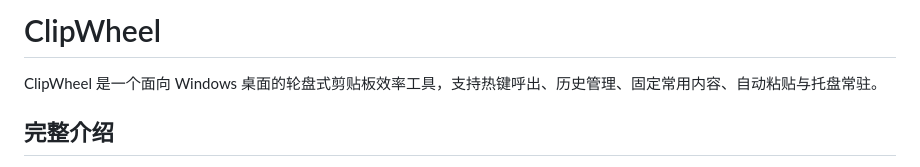
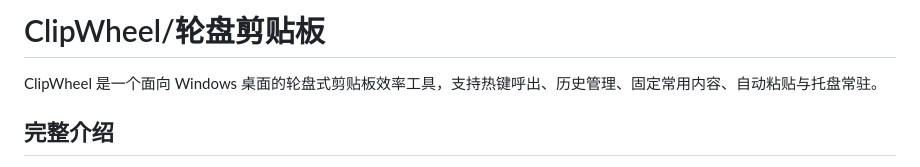
Before and after one commit to chenyuhao0626/ClipWheel-, a Markdown page: README.md, the part around the change. GitHub-like rendering.

```diff
--- a/README.md
+++ b/README.md
@@ -1,4 +1,4 @@
-# ClipWheel
+# ClipWheel/轮盘剪贴板
 
 ClipWheel 是一个面向 Windows 桌面的轮盘式剪贴板效率工具，支持热键呼出、历史管理、固定常用内容、自动粘贴与托盘常驻。
 
```
